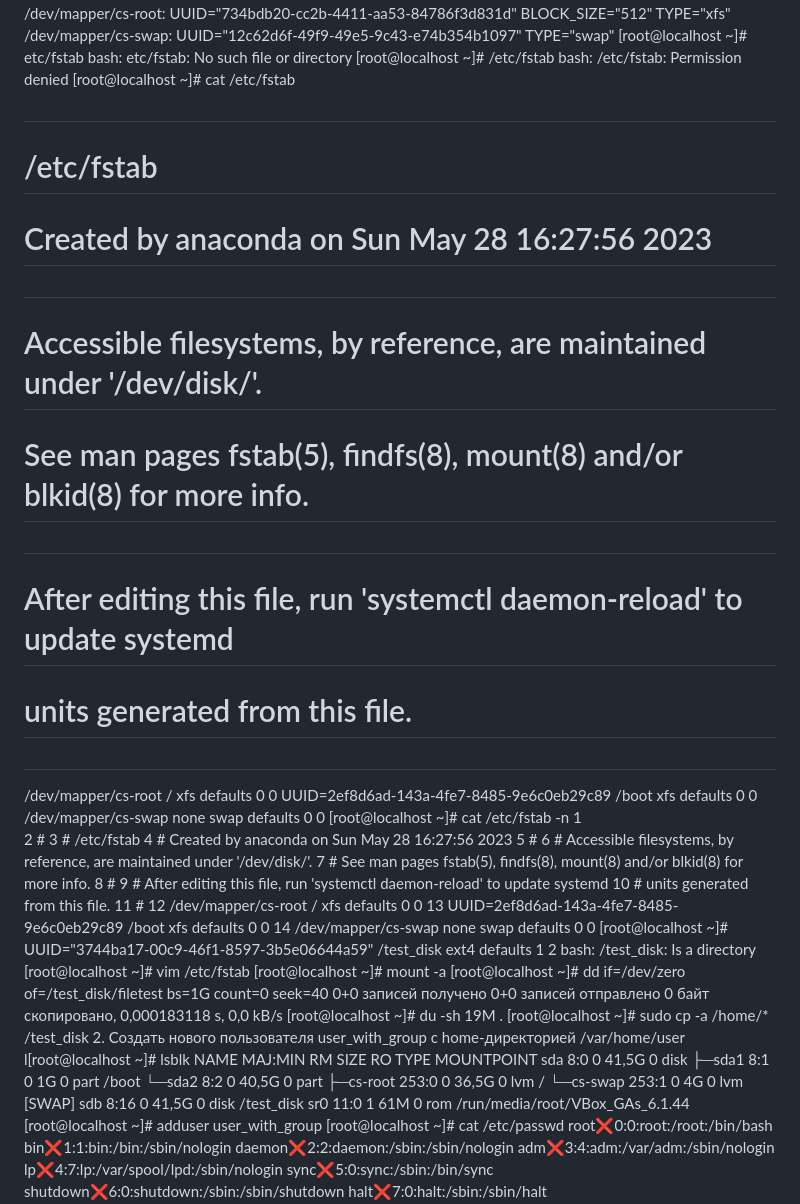
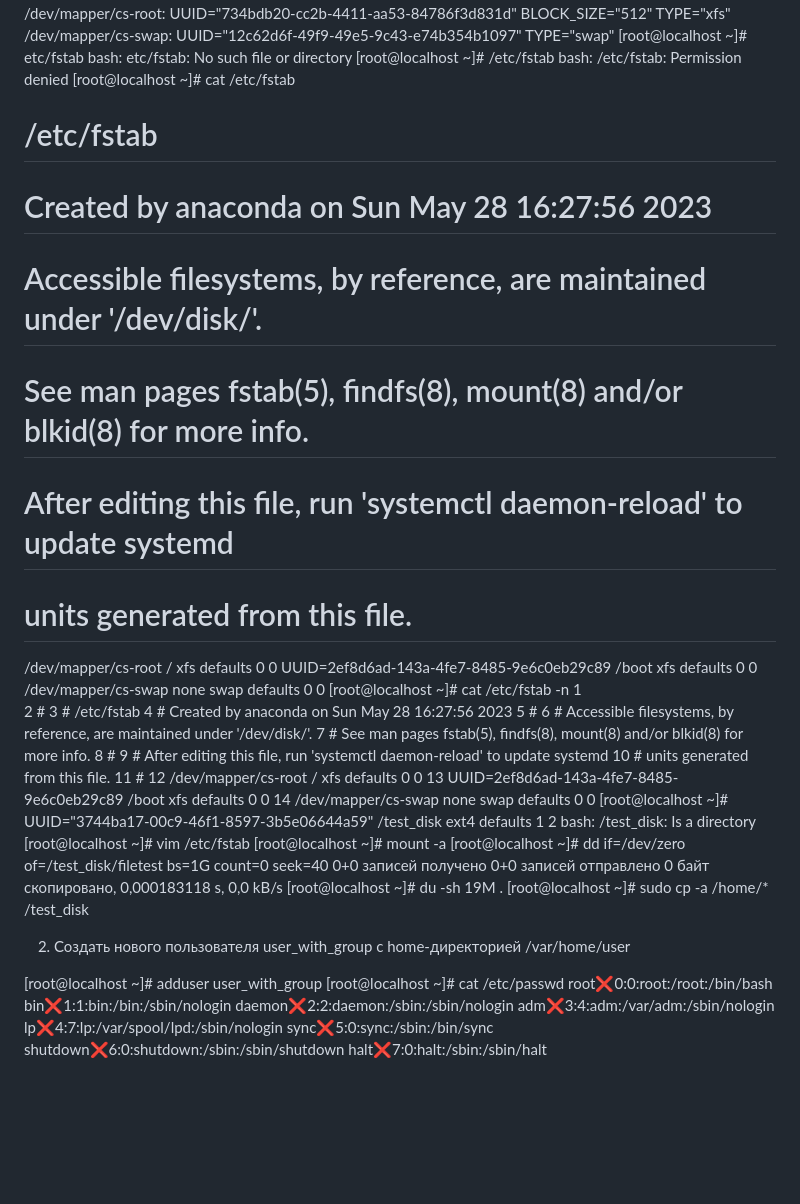
Before and after one commit to tms-dos17-onl/Eugene-stasiukevich, a Markdown page: HW2/Readme.md, the part around one of its changes. Rendered like a GitHub page; blank space fills up the shorter version.

```diff
--- a/HW2/Readme.md
+++ b/HW2/Readme.md
@@ -97,16 +97,13 @@ bash: etc/fstab: No such file or directory
 bash: /etc/fstab: Permission denied
 [root@localhost ~]# cat /etc/fstab
 
-#
 # /etc/fstab
 # Created by anaconda on Sun May 28 16:27:56 2023
-#
 # Accessible filesystems, by reference, are maintained under '/dev/disk/'.
 # See man pages fstab(5), findfs(8), mount(8) and/or blkid(8) for more info.
-#
 # After editing this file, run 'systemctl daemon-reload' to update systemd
 # units generated from this file.
-#
+
 /dev/mapper/cs-root     /                       xfs     defaults        0 0
 UUID=2ef8d6ad-143a-4fe7-8485-9e6c0eb29c89 /boot                   xfs     defaults        0 0
 /dev/mapper/cs-swap     none                    swap    defaults        0 0
@@ -136,16 +133,10 @@ bash: /test_disk: Is a directory
 [root@localhost ~]# du -sh
 19M	.
 [root@localhost ~]# sudo cp -a /home/* /test_disk
+
+
 2. Создать нового пользователя user_with_group с home-директорией /var/home/user
-  l[root@localhost ~]# lsblk
-NAME        MAJ:MIN RM  SIZE RO TYPE MOUNTPOINT
-sda           8:0    0 41,5G  0 disk
-├─sda1        8:1    0    1G  0 part /boot
-└─sda2        8:2    0 40,5G  0 part
-  ├─cs-root 253:0    0 36,5G  0 lvm  /
-  └─cs-swap 253:1    0    4G  0 lvm  [SWAP]
-sdb           8:16   0 41,5G  0 disk /test_disk
-sr0          11:0    1   61M  0 rom  /run/media/root/VBox_GAs_6.1.44
+
 [root@localhost ~]# adduser user_with_group
 [root@localhost ~]# cat /etc/passwd
 root:x:0:0:root:/root:/bin/bash
```
Also changed, not shown: other parts of HW2/Readme.md (+12 -12 lines).
